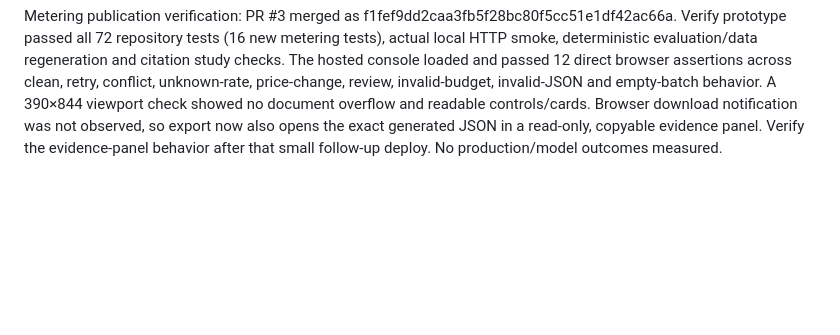
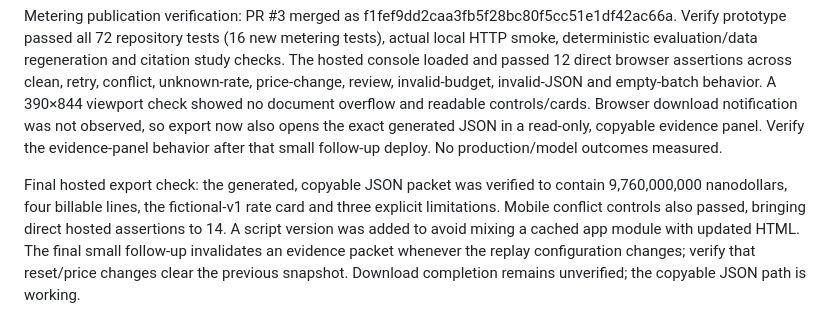
Before and after one commit to karan00023/feedback-lens, a Markdown page: STATUS.md, the part around the change. GitHub-like rendering; blank space fills up the shorter version.

Commit message:
Record evidence export verification and snapshot invalidation

```diff
--- a/STATUS.md
+++ b/STATUS.md
@@ -74,3 +74,6 @@ The exact new engine passed all 16 tests in a Node in-memory execution before re
 
 
 Metering publication verification: PR #3 merged as f1fef9dd2caa3fb5f28bc80f5cc51e1df42ac66a. Verify prototype passed all 72 repository tests (16 new metering tests), actual local HTTP smoke, deterministic evaluation/data regeneration and citation study checks. The hosted console loaded and passed 12 direct browser assertions across clean, retry, conflict, unknown-rate, price-change, review, invalid-budget, invalid-JSON and empty-batch behavior. A 390×844 viewport check showed no document overflow and readable controls/cards. Browser download notification was not observed, so export now also opens the exact generated JSON in a read-only, copyable evidence panel. Verify the evidence-panel behavior after that small follow-up deploy. No production/model outcomes measured.
+
+
+Final hosted export check: the generated, copyable JSON packet was verified to contain 9,760,000,000 nanodollars, four billable lines, the fictional-v1 rate card and three explicit limitations. Mobile conflict controls also passed, bringing direct hosted assertions to 14. A script version was added to avoid mixing a cached app module with updated HTML. The final small follow-up invalidates an evidence packet whenever the replay configuration changes; verify that reset/price changes clear the previous snapshot. Download completion remains unverified; the copyable JSON path is working.
```
